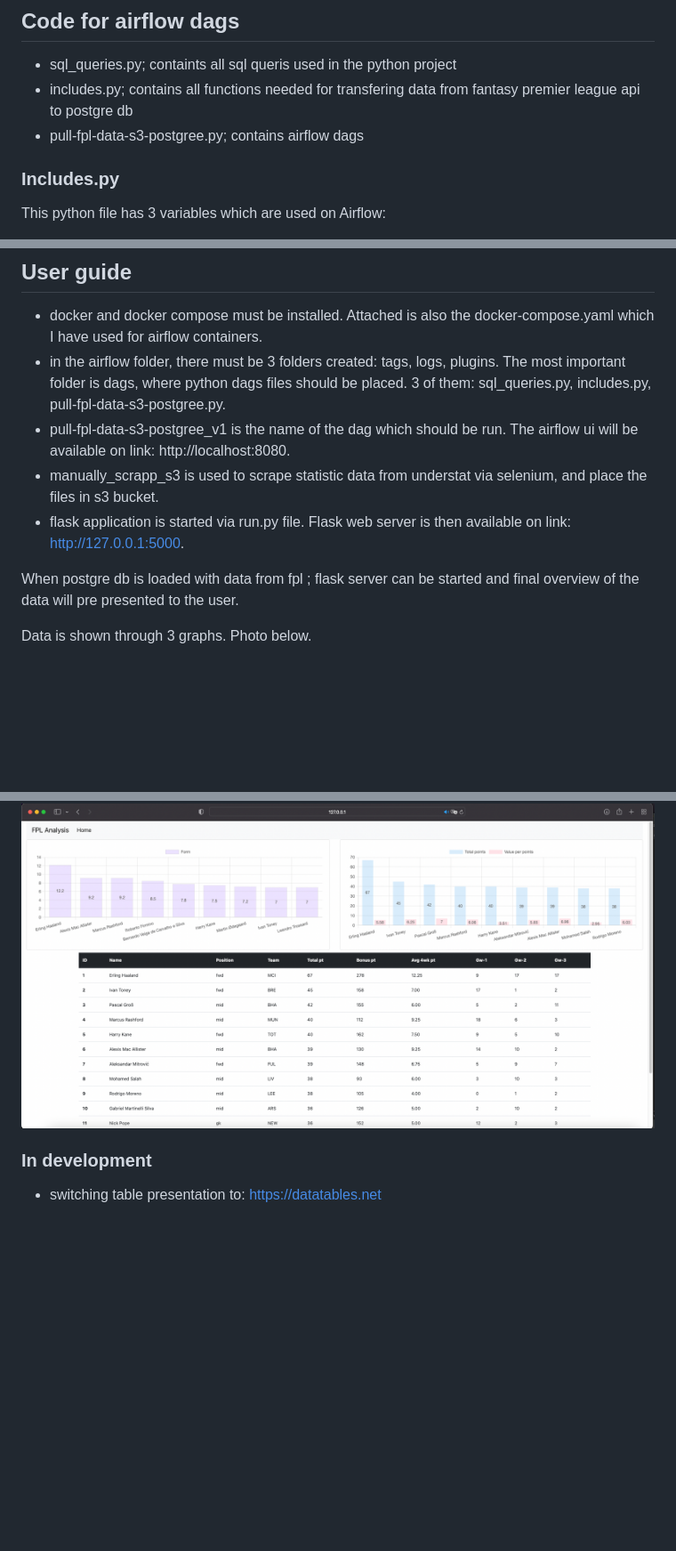
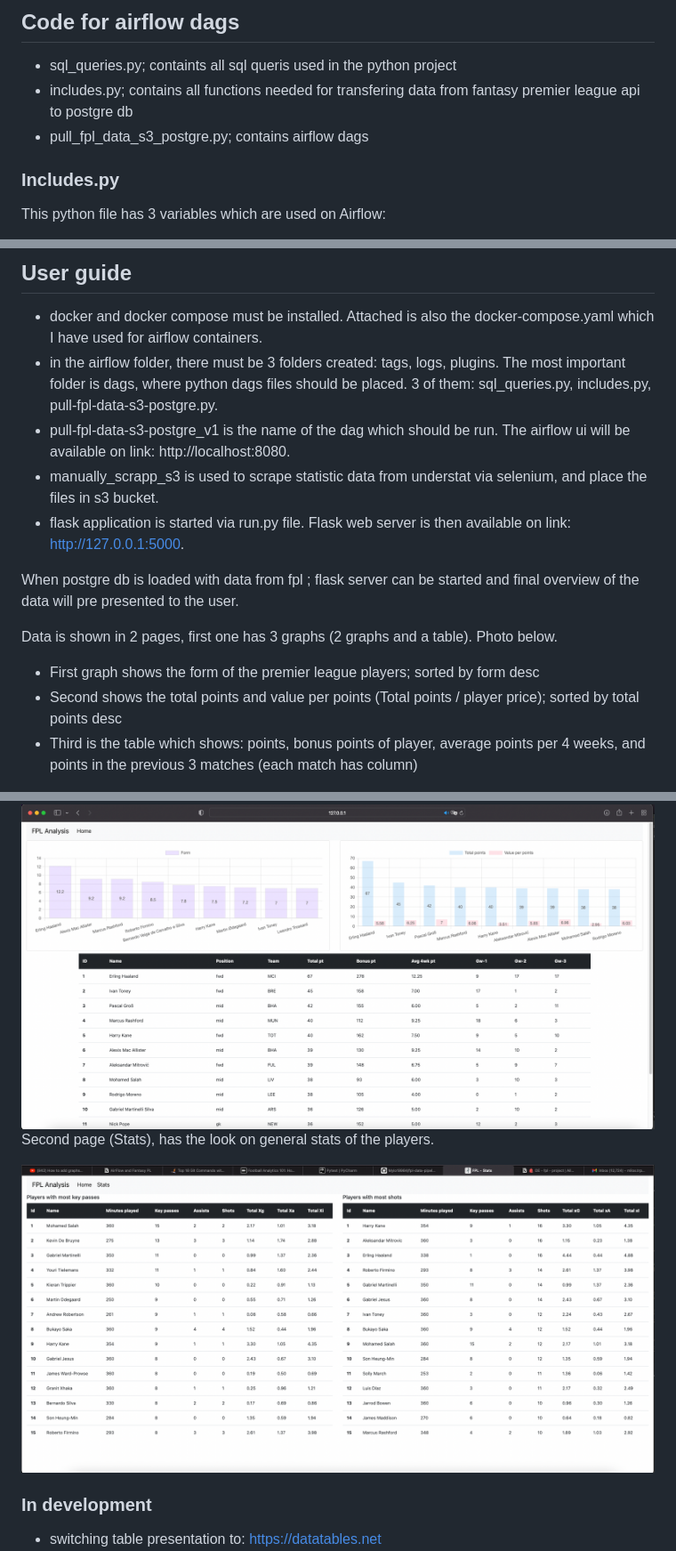
Before and after one commit to Mylo19984/fpl-data-pipeline, a Markdown page: README.md, 3 parts joined by grey strips. Shown: that part at 89% size. GitHub-like rendering; pictures changed too: images/fpl-dash-stat.png (added); blank space fills up the shorter version.

Commit message:
added extra info into readme file

```diff
--- a/README.md
+++ b/README.md
@@ -90,7 +90,7 @@ One extra table is available in ED - mylo.player_stat_dm; I am currently working
 ## Code for airflow dags
 - sql_queries.py; containts all sql queris used in the python project
 - includes.py; contains all functions needed for transfering data from fantasy premier league api to postgre db
-- pull-fpl-data-s3-postgree.py; contains airflow dags
+- pull_fpl_data_s3_postgre.py; contains airflow dags
 
 ### Includes.py
 This python file has 3 variables which are used on Airflow:
@@ -119,17 +119,24 @@ All of them are signalling if inserting of data should be done or skipped.
 ## User guide
 
 - docker and docker compose must be installed. Attached is also the docker-compose.yaml which I have used for airflow containers.
-- in the airflow folder, there must be 3 folders created: tags, logs, plugins. The most important folder is dags, where python dags files should be placed. 3 of them: sql_queries.py, includes.py, pull-fpl-data-s3-postgree.py.
-- pull-fpl-data-s3-postgree_v1 is the name of the dag which should be run. The airflow ui will be available on link: http://localhost:8080.
+- in the airflow folder, there must be 3 folders created: tags, logs, plugins. The most important folder is dags, where python dags files should be placed. 3 of them: sql_queries.py, includes.py, pull-fpl-data-s3-postgre.py.
+- pull-fpl-data-s3-postgre_v1 is the name of the dag which should be run. The airflow ui will be available on link: http://localhost:8080.
 - manually_scrapp_s3 is used to scrape statistic data from understat via selenium, and place the files in s3 bucket.
 - flask application is started via run.py file. Flask web server is then available on link: http://127.0.0.1:5000.
 
 
 When postgre db is loaded with data from fpl ; flask server can be started and final overview of the data will pre presented to the user.
 
-Data is shown through 3 graphs. Photo below.
+Data is shown in 2 pages, first one has 3 graphs (2 graphs and a table). Photo below.
+- First graph shows the form of the premier league players; sorted by form desc
+- Second shows the total points and value per points (Total points / player price); sorted by total points desc
+- Third is the table which shows: points, bonus points of player, average points per 4 weeks, and points in the previous 3 matches (each match has column)
 
 <img src="/images/fpl-dash.png" alt="photo of the dashboard site" title="Fpl dashboard">
+
+Second page (Stats), has the look on general stats of the players.
+
+<img src="/images/fpl-dash-stat.png" alt="photo of the dashboard site" title="Fpl stats">
 
 
 ### In development
```
